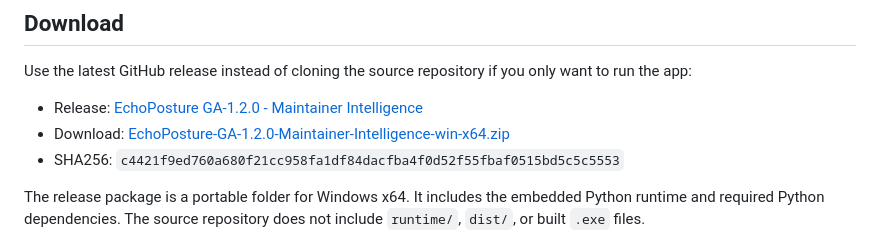
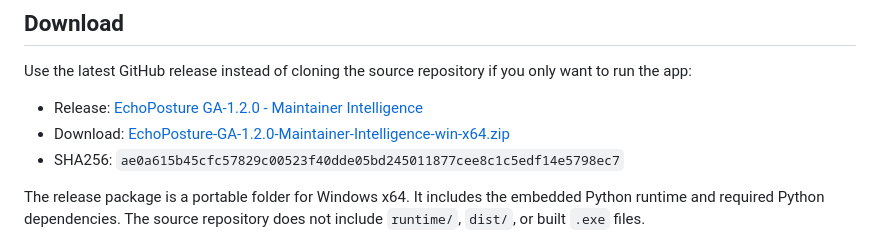
Before and after one commit to NOVVLA/EchoPosture, a Markdown page: README.md, the part around the change. Drawn GitHub-style.

```diff
--- a/README.md
+++ b/README.md
@@ -10,7 +10,7 @@ Use the latest GitHub release instead of cloning the source repository if you on
 
 - Release: [EchoPosture GA-1.2.0 - Maintainer Intelligence](https://github.com/NOVVLA/EchoPosture/releases/tag/ga-1.2.0)
 - Download: [EchoPosture-GA-1.2.0-Maintainer-Intelligence-win-x64.zip](https://github.com/NOVVLA/EchoPosture/releases/download/ga-1.2.0/EchoPosture-GA-1.2.0-Maintainer-Intelligence-win-x64.zip)
-- SHA256: `c4421f9ed760a680f21cc958fa1df84dacfba4f0d52f55fbaf0515bd5c5c5553`
+- SHA256: `ae0a615b45cfc57829c00523f40dde05bd245011877cee8c1c5edf14e5798ec7`
 
 The release package is a portable folder for Windows x64. It includes the embedded Python runtime and required Python dependencies. The source repository does not include `runtime/`, `dist/`, or built `.exe` files.
 
```
Also changed, not shown: DEVELOPMENT_LOG.md (+6 -4 lines).
